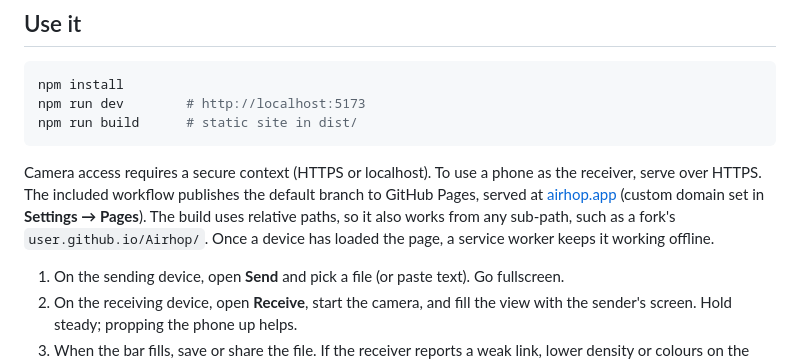
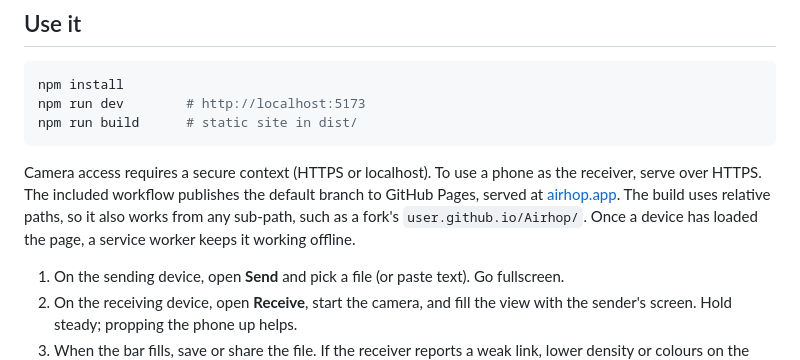
Before and after one commit to sfw185/Airhop, a Markdown page: README.md, the part around the change. Rendered like a GitHub page.

Commit message:
README: neutral wording for the airhop.app hosting
Co-Authored-By: Claude Opus 5.5 <noreply@anthropic.com>
Claude-Session: https://claude.ai/code/session_013Avxj8WsHBw8XTFKU9gEHn

````diff
--- a/README.md
+++ b/README.md
@@ -97,7 +97,7 @@ npm run dev        # http://localhost:5173
 npm run build      # static site in dist/
 ```
 
-Camera access requires a secure context (HTTPS or localhost). To use a phone as the receiver, serve over HTTPS. The included workflow publishes the default branch to GitHub Pages, served at [airhop.app](https://airhop.app) (custom domain set in **Settings → Pages**). The build uses relative paths, so it also works from any sub-path, such as a fork's `user.github.io/Airhop/`. Once a device has loaded the page, a service worker keeps it working offline.
+Camera access requires a secure context (HTTPS or localhost). To use a phone as the receiver, serve over HTTPS. The included workflow publishes the default branch to GitHub Pages, served at [airhop.app](https://airhop.app). The build uses relative paths, so it also works from any sub-path, such as a fork's `user.github.io/Airhop/`. Once a device has loaded the page, a service worker keeps it working offline.
 
 1. On the sending device, open **Send** and pick a file (or paste text). Go fullscreen.
 2. On the receiving device, open **Receive**, start the camera, and fill the view with the sender's screen. Hold steady; propping the phone up helps.
````
